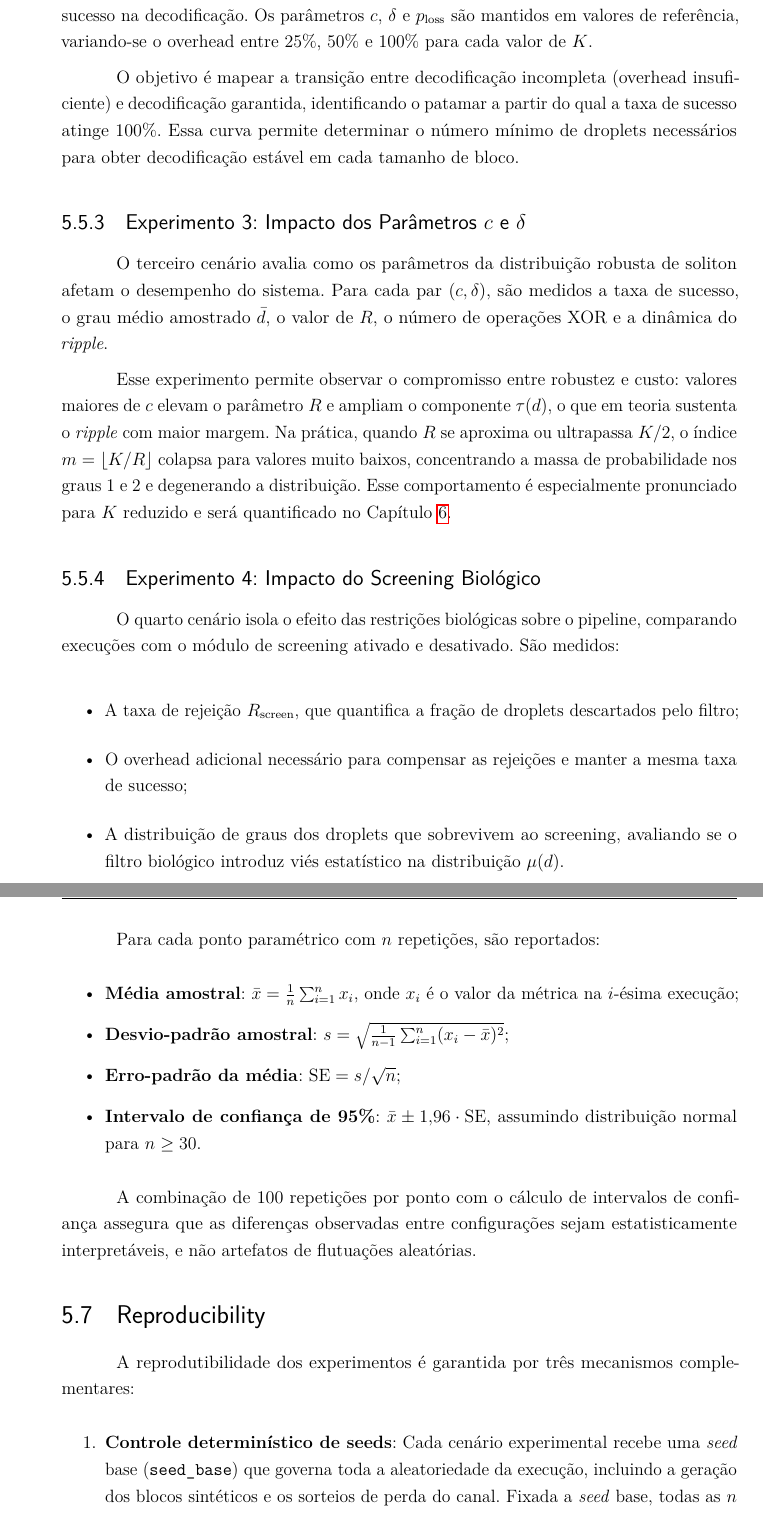
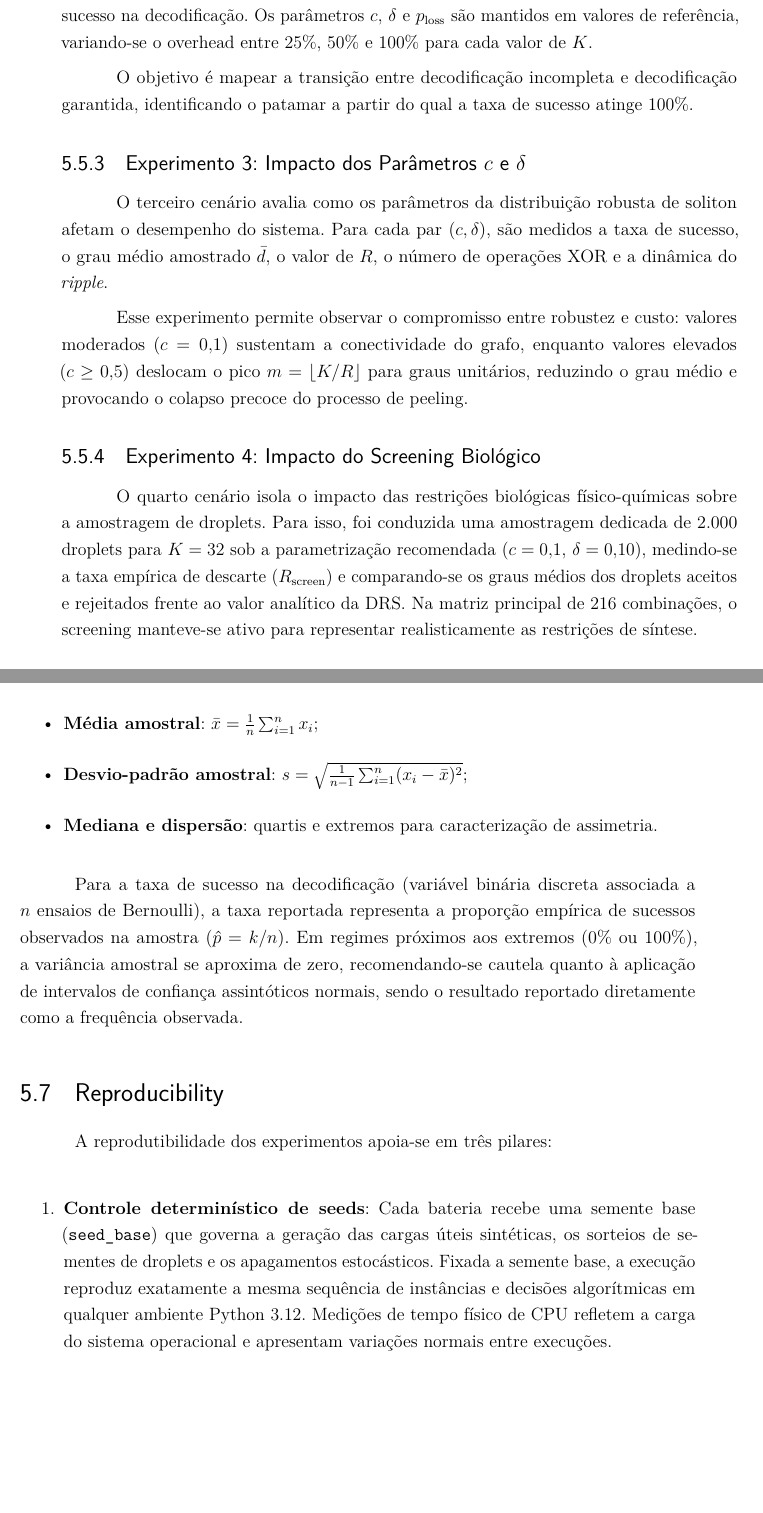
Before and after one commit to GabrielSMonteiro/DNA_Fountain, a LaTeX thesis (Relatório/main.tex, which reads Relatório/editaveis/05_metodologia_experimental.tex): two parts of pages 67 and 69 of 86 before the commit and two parts of pages 67 and 68 of 86 after it, joined at a grey line, cut so that both start at the same text, the shorter picture padded with empty space. Compiled offline with pdfLaTeX.

Commit message:
docs: alinha metodologia experimental e rigor estatistico

```diff
--- a/Relatório/editaveis/05_metodologia_experimental.tex
+++ b/Relatório/editaveis/05_metodologia_experimental.tex
@@ -139,25 +137,17 @@ Caso alguma execução falhe nessas condições, o resultado indica um defeito d
 
 O segundo cenário investiga a relação entre o overhead relativo $\epsilon$ e a taxa de sucesso na decodificação. Os parâmetros $c$, $\delta$ e $p_{\text{loss}}$ são mantidos em valores de referência, variando-se o overhead entre $25\%$, $50\%$ e $100\%$ para cada valor de $K$.
 
-O objetivo é mapear a transição entre decodificação incompleta (overhead insuficiente) e decodificação garantida, identificando o patamar a partir do qual a taxa de sucesso atinge $100\%$. Essa curva permite determinar o número mínimo de droplets necessários para obter decodificação estável em cada tamanho de bloco.
+O objetivo é mapear a transição entre decodificação incompleta e decodificação garantida, identificando o patamar a partir do qual a taxa de sucesso atinge $100\%$.
 
 \subsection{Experimento 3: Impacto dos Parâmetros $c$ e $\delta$}
 
 O terceiro cenário avalia como os parâmetros da distribuição robusta de soliton afetam o desempenho do sistema. Para cada par $(c, \delta)$, são medidos a taxa de sucesso, o grau médio amostrado $\bar{d}$, o valor de $R$, o número de operações XOR e a dinâmica do \emph{ripple}.
 
-Esse experimento permite observar o compromisso entre robustez e custo: valores maiores de $c$ elevam o parâmetro $R$ e ampliam o componente $\tau(d)$, o que em teoria sustenta o \emph{ripple} com maior margem. Na prática, quando $R$ se aproxima ou ultrapassa $K/2$, o índice $m = \lfloor K/R \rfloor$ colapsa para valores muito baixos, concentrando a massa de probabilidade nos graus 1 e 2 e degenerando a distribuição. Esse comportamento é especialmente pronunciado para $K$ reduzido e será quantificado no Capítulo~\ref{chap:results}.
+Esse experimento permite observar o compromisso entre robustez e custo: valores moderados ($c=0{,}1$) sustentam a conectividade do grafo, enquanto valores elevados ($c \ge 0{,}5$) deslocam o pico $m = \lfloor K/R \rfloor$ para graus unitários, reduzindo o grau médio e provocando o colapso precoce do processo de peeling.
 
 \subsection{Experimento 4: Impacto do Screening Biológico}
 
-O quarto cenário isola o efeito das restrições biológicas sobre o pipeline, comparando execuções com o módulo de screening ativado e desativado. São medidos:
-
-\begin{itemize}
-    \item A taxa de rejeição $R_{\text{screen}}$, que quantifica a fração de droplets descartados pelo filtro;
-    \item O overhead adicional necessário para compensar as rejeições e manter a mesma taxa de sucesso;
-    \item A distribuição de graus dos droplets que sobrevivem ao screening, avaliando se o filtro biológico introduz viés estatístico na distribuição $\mu(d)$.
-\end{itemize}
-
-Esse cenário é relevante porque o screening pode rejeitar preferencialmente droplets com determinadas características (por exemplo, graus que produzam payloads com conteúdo GC extremo), alterando a distribuição efetiva de graus e comprometendo a diversidade de cobertura dos blocos fonte.
+O quarto cenário isola o impacto das restrições biológicas físico-químicas sobre a amostragem de droplets. Para isso, foi conduzida uma amostragem dedicada de $2.000$ droplets para $K=32$ sob a parametrização recomendada ($c=0{,}1$, $\delta=0{,}10$), medindo-se a taxa empírica de descarte ($R_{\text{screen}}$) e comparando-se os graus médios dos droplets aceitos e rejeitados frente ao valor analítico da DRS. Na matriz principal de 216 combinações, o screening manteve-se ativo para representar realisticamente as restrições de síntese.
 
 \subsection{Experimento 5: Impacto do Canal de Apagamento}
 
@@ -193 +182,4 @@ Para garantir significância estatística dos resultados, cada ponto paramétric
 \begin{itemize}
+    \item \textbf{Média amostral}: $\bar{x} = \frac{1}{n} \sum_{i=1}^{n} x_i$;
+    \item \textbf{Desvio-padrão amostral}: $s = \sqrt{\frac{1}{n-1} \sum_{i=1}^{n} (x_i - \bar{x})^2}$;
+    \item \textbf{Mediana e dispersão}: quartis e extremos para caracterização de assimetria.
@@ -199,21 +186,12 @@ Para garantir significância estatística dos resultados, cada ponto paramétric
 \end{itemize}
 
-Para cada ponto paramétrico com $n$ repetições, são reportados:
-
-\begin{itemize}
-    \item \textbf{Média amostral}: $\bar{x} = \frac{1}{n} \sum_{i=1}^{n} x_i$, onde $x_i$ é o valor da métrica na $i$-ésima execução;
-    \item \textbf{Desvio-padrão amostral}: $s = \sqrt{\frac{1}{n-1} \sum_{i=1}^{n} (x_i - \bar{x})^2}$;
-    \item \textbf{Erro-padrão da média}: $\text{SE} = s / \sqrt{n}$;
-    \item \textbf{Intervalo de confiança de 95\%}: $\bar{x} \pm 1{,}96 \cdot \text{SE}$, assumindo distribuição normal para $n \geq 30$.
-\end{itemize}
-
-A combinação de 100 repetições por ponto com o cálculo de intervalos de confiança assegura que as diferenças observadas entre configurações sejam estatisticamente interpretáveis, e não artefatos de flutuações aleatórias.
+Para a taxa de sucesso na decodificação (variável binária discreta associada a $n$ ensaios de Bernoulli), a taxa reportada representa a proporção empírica de sucessos observados na amostra ($\hat{p} = k/n$). Em regimes próximos aos extremos ($0\%$ ou $100\%$), a variância amostral se aproxima de zero, recomendando-se cautela quanto à aplicação de intervalos de confiança assintóticos normais, sendo o resultado reportado diretamente como a frequência observada.
 
 \section{Reproducibility}
 \label{sec:reproducibility}
 
-A reprodutibilidade dos experimentos é garantida por três mecanismos complementares:
+A reprodutibilidade dos experimentos apoia-se em três pilares:
 
 \begin{enumerate}
-    \item \textbf{Controle determinístico de seeds}: Cada cenário experimental recebe uma \emph{seed} base (\texttt{seed\_base}) que governa toda a aleatoriedade da execução, incluindo a geração dos blocos sintéticos e os sorteios de perda do canal. Fixada a \emph{seed} base, todas as $n$ repetições produzem resultados idênticos em qualquer máquina com a mesma versão do interpretador Python.
+    \item \textbf{Controle determinístico de seeds}: Cada bateria recebe uma semente base (\texttt{seed\_base}) que governa a geração das cargas úteis sintéticas, os sorteios de sementes de droplets e os apagamentos estocásticos. Fixada a semente base, a execução reproduz exatamente a mesma sequência de instâncias e decisões algorítmicas em qualquer ambiente Python~3.12. Medições de tempo físico de CPU refletem a carga do sistema operacional e apresentam variações normais entre execuções.
 
```
Also changed, not shown: Relatório/editaveis/05_metodologia_experimental.tex (44 more changed lines).
